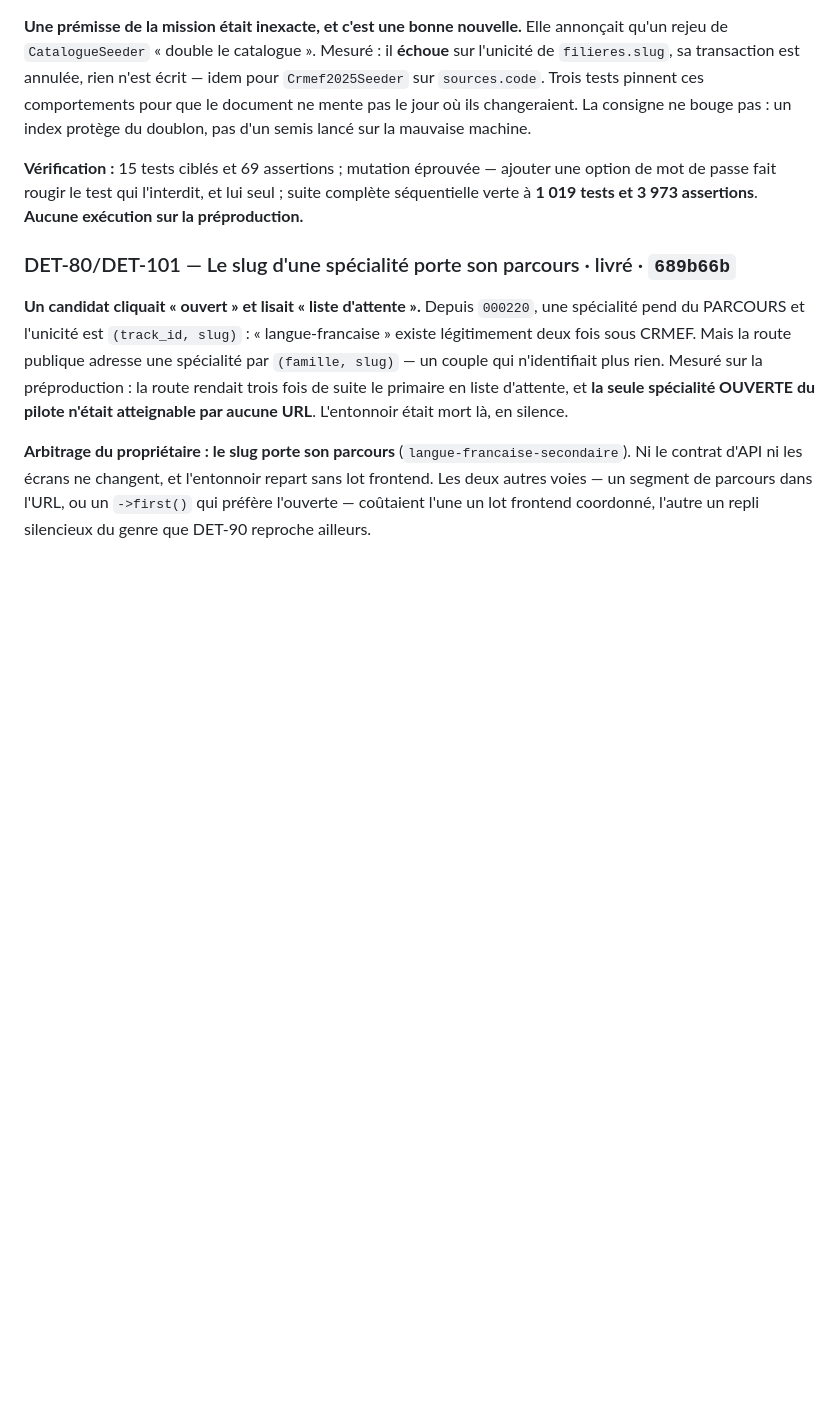
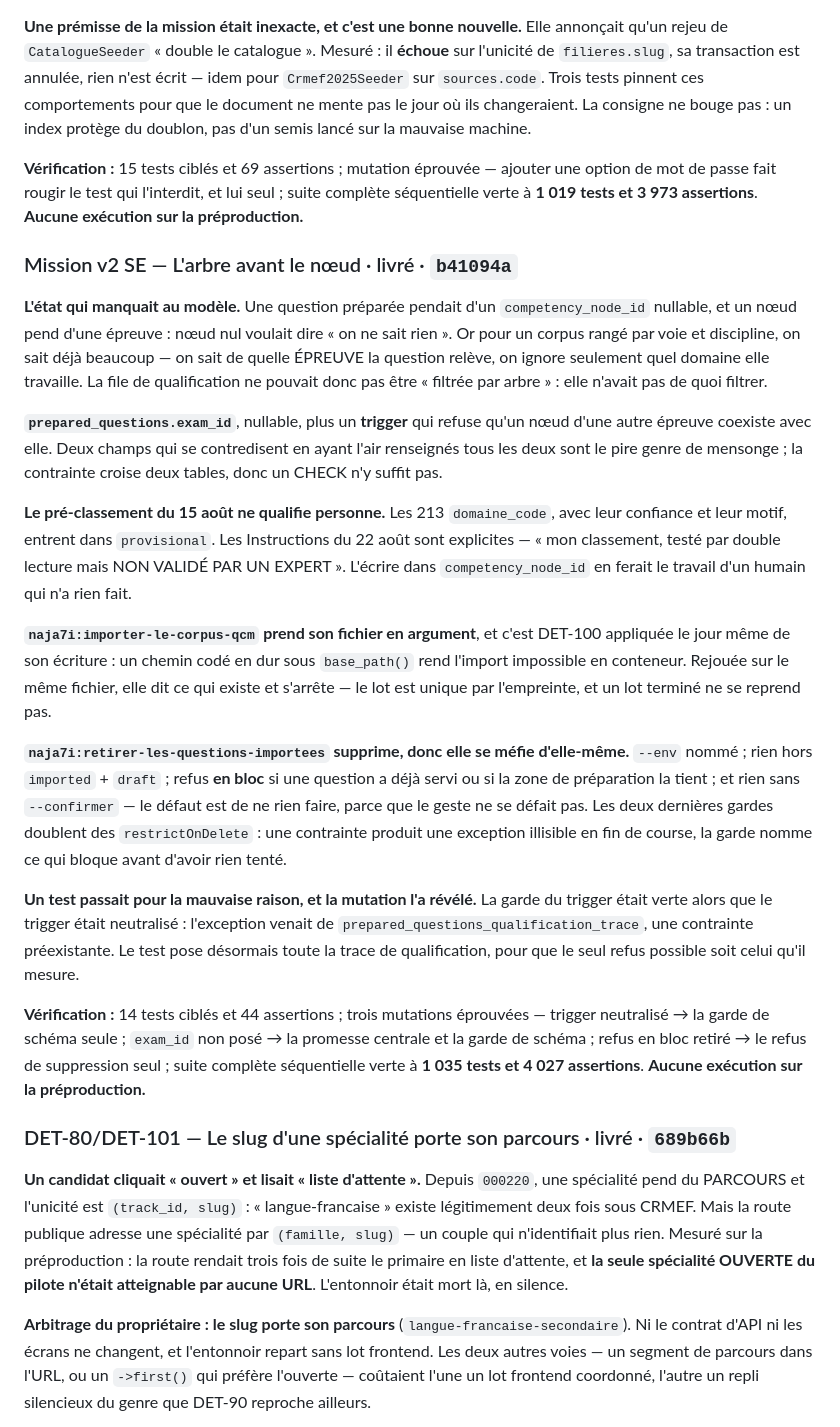
Before and after one commit to optimgov/Naja7i_backend_front, a Markdown page: docs/BACKLOG.md, the part around the change. GitHub-like rendering; blank space fills up the shorter version.

Commit message:
docs: inscrire l arbre avant le noeud au journal des pas
Co-Authored-By: Claude Opus 5 (1M context) <noreply@anthropic.com>

```diff
--- a/docs/BACKLOG.md
+++ b/docs/BACKLOG.md
@@ -1949,6 +1949,52 @@ une option de mot de passe fait rougir le test qui l'interdit, et lui seul ;
 suite complète séquentielle verte à **1 019 tests et 3 973 assertions**.
 **Aucune exécution sur la préproduction.**
 
+### Mission v2 SE — L'arbre avant le nœud · livré · `b41094a`
+
+**L'état qui manquait au modèle.** Une question préparée pendait d'un
+`competency_node_id` nullable, et un nœud pend d'une épreuve : nœud nul voulait
+dire « on ne sait rien ». Or pour un corpus rangé par voie et discipline, on
+sait déjà beaucoup — on sait de quelle ÉPREUVE la question relève, on ignore
+seulement quel domaine elle travaille. La file de qualification ne pouvait donc
+pas être « filtrée par arbre » : elle n'avait pas de quoi filtrer.
+
+**`prepared_questions.exam_id`**, nullable, plus un **trigger** qui refuse qu'un
+nœud d'une autre épreuve coexiste avec elle. Deux champs qui se contredisent en
+ayant l'air renseignés tous les deux sont le pire genre de mensonge ; la
+contrainte croise deux tables, donc un CHECK n'y suffit pas.
+
+**Le pré-classement du 15 août ne qualifie personne.** Les 213 `domaine_code`,
+avec leur confiance et leur motif, entrent dans `provisional`. Les Instructions
+du 22 août sont explicites — « mon classement, testé par double lecture mais NON
+VALIDÉ PAR UN EXPERT ». L'écrire dans `competency_node_id` en ferait le travail
+d'un humain qui n'a rien fait.
+
+**`naja7i:importer-le-corpus-qcm` prend son fichier en argument**, et c'est
+DET-100 appliquée le jour même de son écriture : un chemin codé en dur sous
+`base_path()` rend l'import impossible en conteneur. Rejouée sur le même
+fichier, elle dit ce qui existe et s'arrête — le lot est unique par l'empreinte,
+et un lot terminé ne se reprend pas.
+
+**`naja7i:retirer-les-questions-importees` supprime, donc elle se méfie
+d'elle-même.** `--env` nommé ; rien hors `imported` + `draft` ; refus **en bloc**
+si une question a déjà servi ou si la zone de préparation la tient ; et rien
+sans `--confirmer` — le défaut est de ne rien faire, parce que le geste ne se
+défait pas. Les deux dernières gardes doublent des `restrictOnDelete` : une
+contrainte produit une exception illisible en fin de course, la garde nomme ce
+qui bloque avant d'avoir rien tenté.
+
+**Un test passait pour la mauvaise raison, et la mutation l'a révélé.** La
+garde du trigger était verte alors que le trigger était neutralisé : l'exception
+venait de `prepared_questions_qualification_trace`, une contrainte
+préexistante. Le test pose désormais toute la trace de qualification, pour que
+le seul refus possible soit celui qu'il mesure.
+
+**Vérification :** 14 tests ciblés et 44 assertions ; trois mutations éprouvées —
+trigger neutralisé → la garde de schéma seule ; `exam_id` non posé → la promesse
+centrale et la garde de schéma ; refus en bloc retiré → le refus de suppression
+seul ; suite complète séquentielle verte à **1 035 tests et 4 027 assertions**.
+**Aucune exécution sur la préproduction.**
+
 ### DET-80/DET-101 — Le slug d'une spécialité porte son parcours · livré · `689b66b`
 
 **Un candidat cliquait « ouvert » et lisait « liste d'attente ».** Depuis
```
Also changed, not shown: docs/PAS.md (+1 -0 lines).
